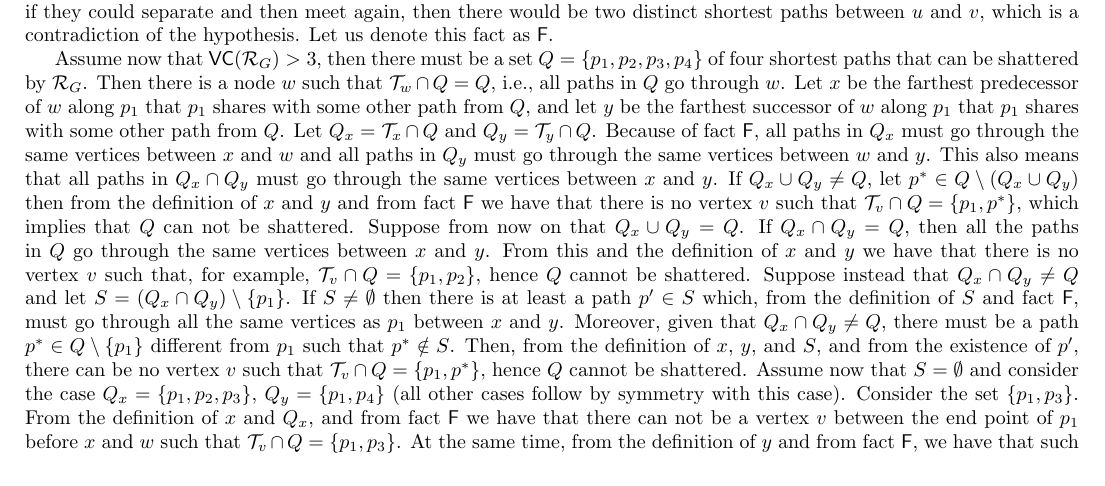
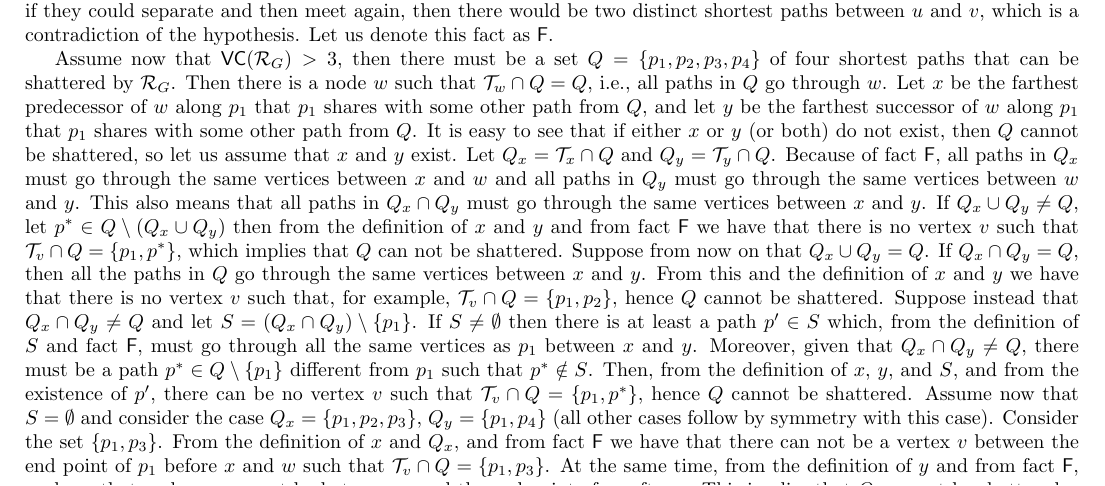
Before and after one commit to rionda/centrsampl, a LaTeX paper (paper/centrsampl-nostyle.tex, which reads paper/rangeset.tex): part of page 5 of 14, cut so that both start at the same text. Compiled offline with pdfLaTeX.

Commit message:
Fix proof of unique shortest paths upper bound

```diff
--- a/paper/rangeset.tex
+++ b/paper/rangeset.tex
@@ -79,7 +79,9 @@ has a unique shortest path between them, the upper bound can be improved.
   all paths in $Q$ go through $w$. Let $x$ be the farthest predecessor of $w$
   along $p_1$ that $p_1$ shares with some other path from $Q$, and let $y$ be
   the farthest successor of $w$ along $p_1$ that $p_1$ shares with some other
-  path from $Q$. Let $Q_x=\mathcal{T}_x\cap Q$ and $Q_y=\mathcal{T}_y\cap Q$.
+  path from $Q$. It is easy to see that if either $x$ or $y$ (or both) do not
+  exist, then $Q$ cannot be shattered, so let us assume that $x$ and $y$ exist.
+  Let $Q_x=\mathcal{T}_x\cap Q$ and $Q_y=\mathcal{T}_y\cap Q$.
   Because of fact $\mathsf{F}$, all paths in $Q_x$ must go through the same vertices
   between $x$ and $w$ and all paths in $Q_y$ must go through the same vertices
   between $w$ and $y$. This also means that all paths in $Q_x\cap Q_y$ must go
```
